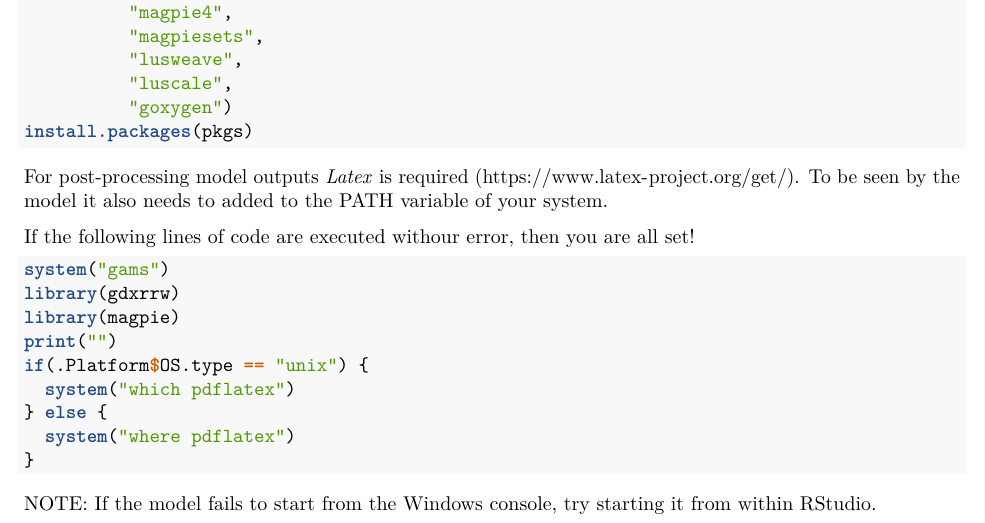
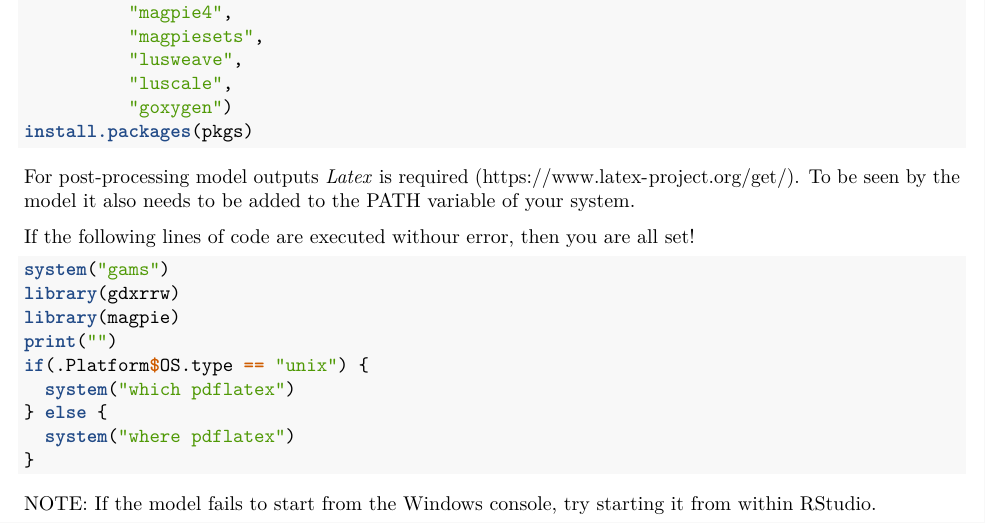
Before and after one commit to giannou/tutorials, an R Markdown document (1_Install_software.Rmd): part of page 2 of 2, cut so that both start at the same text. Rendered offline with R 4.5, knitr and Pandoc, then LaTeX, with nearby package versions.

Commit message:
Update 1_Install_software.Rmd

````diff
--- a/1_Install_software.Rmd
+++ b/1_Install_software.Rmd
@@ -78,7 +78,7 @@ install.packages(pkgs)
 
 For post-processing model outputs *Latex* is required
 (https://www.latex-project.org/get/). To be seen by the model it also needs to
-added to the PATH variable of your system.
+be added to the PATH variable of your system.
 
 If the following lines of code are executed withour error, then you are all set!
 ```{r, eval=FALSE}
````
